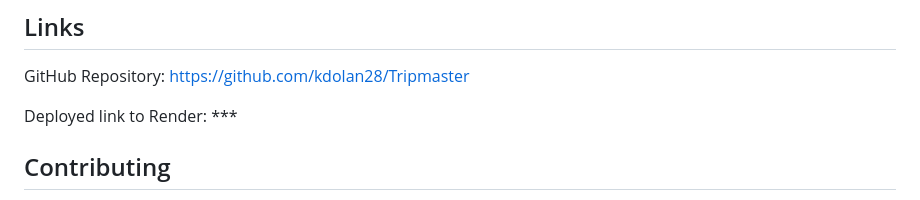
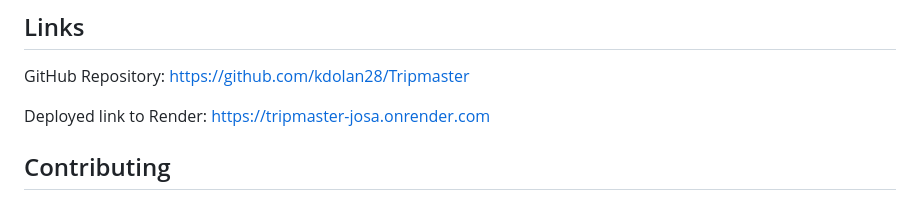
Before and after one commit to kdolan28/Tripmaster, a Markdown page: README.md, the part around the change. GitHub-like rendering.

Commit message:
added Render link to README

```diff
--- a/README.md
+++ b/README.md
@@ -110,7 +110,7 @@ The following screenshot demonstrates the application's functionality and appear
 
 GitHub Repository: https://github.com/kdolan28/Tripmaster
 
-Deployed link to Render: \*\*\*
+Deployed link to Render: https://tripmaster-josa.onrender.com
 
 ## Contributing
 
```
